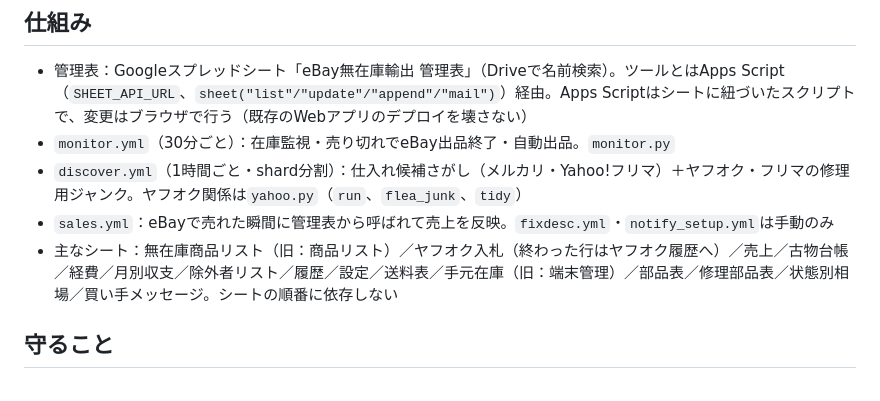
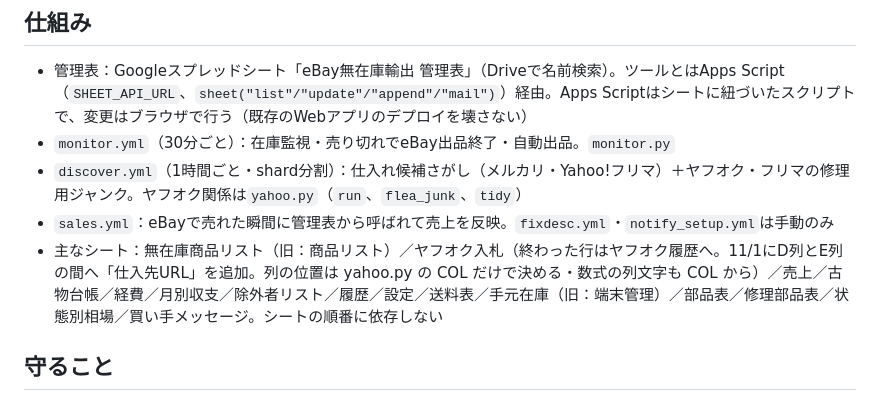
Before and after one commit to inaba-tools/stock-sync, a Markdown page: CLAUDE.md, the part around the change. Drawn GitHub-style.

Commit message:
作業メモ：ヤフオク入札の仕入先URL列
Co-Authored-By: Claude Opus 5.5 <noreply@anthropic.com>
Claude-Session: https://claude.ai/code/session_018AqJEPQtxoudEschPXZSp8

```diff
--- a/CLAUDE.md
+++ b/CLAUDE.md
@@ -15,7 +15,7 @@
 - `monitor.yml`（30分ごと）：在庫監視・売り切れでeBay出品終了・自動出品。`monitor.py`
 - `discover.yml`（1時間ごと・shard分割）：仕入れ候補さがし（メルカリ・Yahoo!フリマ）＋ヤフオク・フリマの修理用ジャンク。ヤフオク関係は`yahoo.py`（`run`、`flea_junk`、`tidy`）
 - `sales.yml`：eBayで売れた瞬間に管理表から呼ばれて売上を反映。`fixdesc.yml`・`notify_setup.yml`は手動のみ
-- 主なシート：無在庫商品リスト（旧：商品リスト）／ヤフオク入札（終わった行はヤフオク履歴へ）／売上／古物台帳／経費／月別収支／除外者リスト／履歴／設定／送料表／手元在庫（旧：端末管理）／部品表／修理部品表／状態別相場／買い手メッセージ。シートの順番に依存しない
+- 主なシート：無在庫商品リスト（旧：商品リスト）／ヤフオク入札（終わった行はヤフオク履歴へ。11/1にD列とE列の間へ「仕入先URL」を追加。列の位置は yahoo.py の COL だけで決める・数式の列文字も COL から）／売上／古物台帳／経費／月別収支／除外者リスト／履歴／設定／送料表／手元在庫（旧：端末管理）／部品表／修理部品表／状態別相場／買い手メッセージ。シートの順番に依存しない
 
 ## 守ること
 - 利益・上限は手計算しない。`profit_from_total`・`floor_price_usd`・`ship_charges`（monitor.py）と「設定」シートの数字を使う。最低利益は設定B14（2,000円）
```
